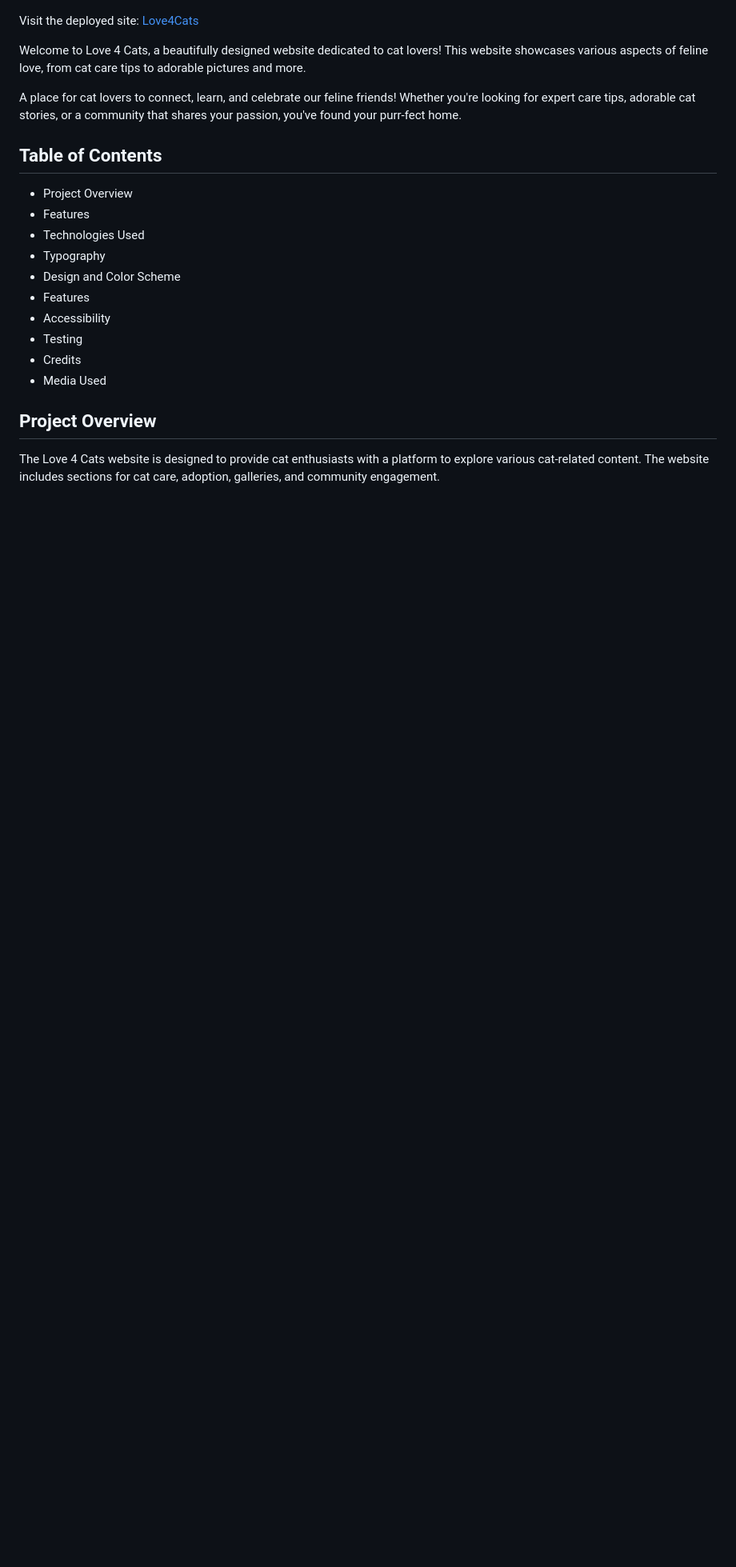
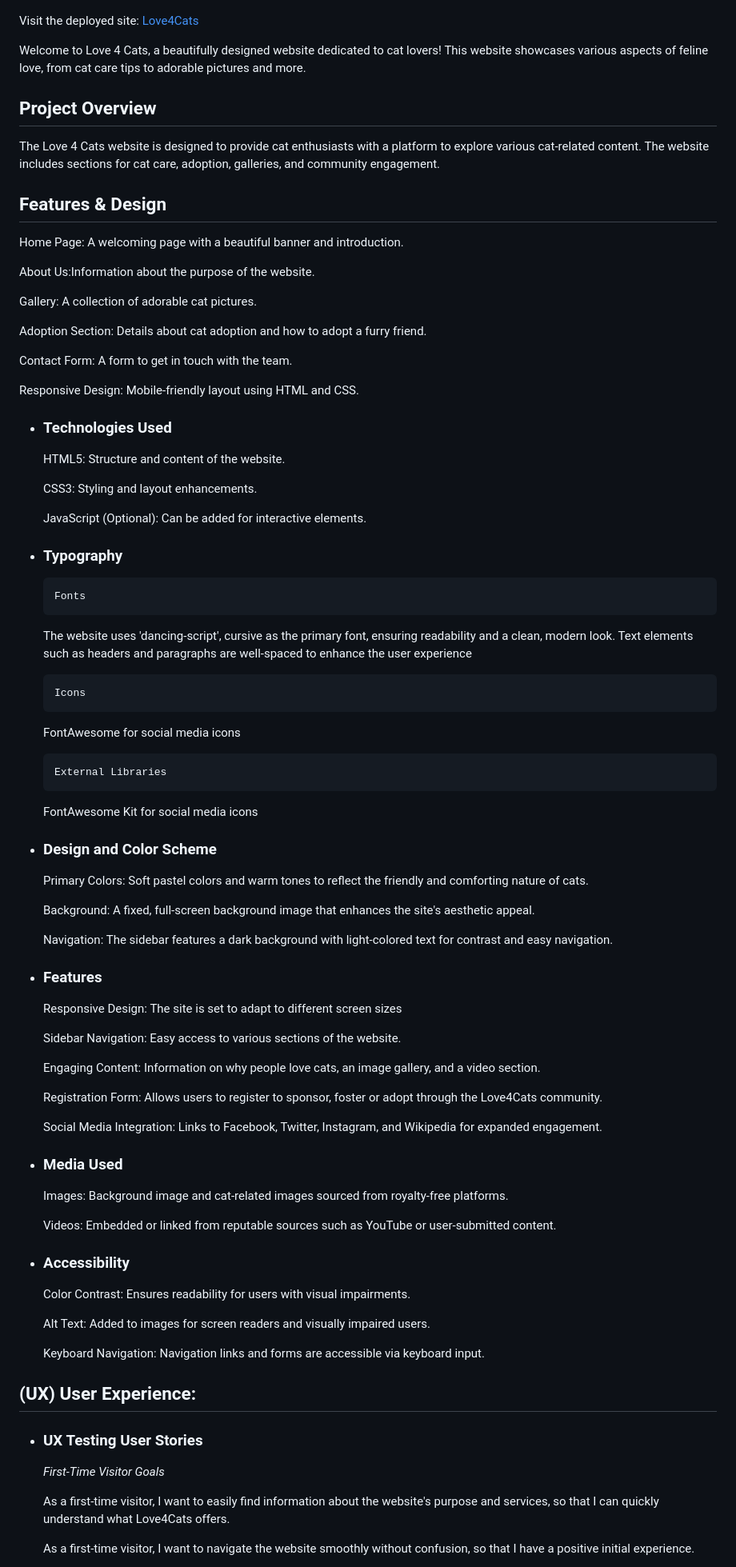
Before and after one commit to Shezmoin/Love4cats, a Markdown page: README.md, the part around one of its changes. Shown at 80% size. Drawn GitHub-style; blank space fills up the shorter version.

```diff
--- a/README.md
+++ b/README.md
@@ -4,30 +4,93 @@
 
 Visit the deployed site: [Love4Cats](https://shezmoin.github.io/Love4cats/index.html)
 
+
 Welcome to Love 4 Cats, a beautifully designed website dedicated to cat lovers! This website showcases various aspects of feline love, from cat care tips to adorable pictures and more.
 
-A place for cat lovers to connect, learn, and celebrate our feline friends! Whether you're looking for expert care tips, adorable cat stories,
-or a community that shares your passion, you've found your purr-fect home.
+## Project Overview
+The Love 4 Cats website is designed to provide cat enthusiasts with a platform to explore various cat-related content. The website includes sections for cat care, adoption, galleries, and community engagement.
+
+## Features & Design
+Home Page: A welcoming page with a beautiful banner and introduction.
+
+About Us:Information about the purpose of the website.
+
+Gallery: A collection of adorable cat pictures.
+
+Adoption Section: Details about cat adoption and how to adopt a furry friend.
+
+Contact Form: A form to get in touch with the team.
+
+Responsive Design: Mobile-friendly layout using HTML and CSS.
+
+
+* ###  Technologies Used
+
+     HTML5: Structure and content of the website.
+
+     CSS3: Styling and layout enhancements.
+
+     JavaScript (Optional): Can be added for interactive elements.
+
+* ### Typography
+
+      Fonts
+
+  The website uses 'dancing-script', cursive as the primary font, ensuring readability and a clean, modern look. Text elements such as headers and paragraphs are well-spaced to enhance the user experience
+
+      Icons
+
+  FontAwesome for social media icons
+
+      External Libraries
+
+  FontAwesome Kit for social media icons
+
+* ### Design and Color Scheme
+
+     Primary Colors: Soft pastel colors and warm tones to reflect the friendly and comforting nature of cats.
+
+     Background: A fixed, full-screen background image that enhances the site's aesthetic appeal.
+
+     Navigation: The sidebar features a dark background with light-colored text for contrast and easy navigation.
+
+* ### Features
+
+   Responsive Design: The site is set to adapt to different screen sizes
+
+   Sidebar Navigation: Easy access to various sections of the website.
+
+   Engaging Content: Information on why people love cats, an image gallery, and a video section.
+
+   Registration Form: Allows users to register to sponsor, foster or adopt through the Love4Cats community.
+
+   Social Media Integration: Links to Facebook, Twitter, Instagram, and Wikipedia for expanded engagement.
+
+* ### Media Used
+
+   Images: Background image and cat-related images sourced from royalty-free platforms.
+
+   Videos: Embedded or linked from reputable sources such as YouTube or user-submitted content.
+
+* ### Accessibility
+
+   Color Contrast: Ensures readability for users with visual impairments.
+
+   Alt Text: Added to images for screen readers and visually impaired users.
+
+   Keyboard Navigation: Navigation links and forms are accessible via keyboard input.
 
 
 
-## Table of Contents
-
-* Project Overview
-* Features
-* Technologies Used
-* Typography
-* Design and Color Scheme
-* Features
-* Accessibility
-* Testing
-* Credits
-* Media Used
+## (UX) User Experience:
 
 
+* ### UX Testing User Stories
 
-## Project Overview
+  *First-Time Visitor Goals*
 
-The Love 4 Cats website is designed to provide cat enthusiasts with a platform to explore various cat-related content. The website includes sections for cat care, adoption, galleries, and community engagement.
+     As a first-time visitor, I want to easily find information about the website's purpose and services, so that I can quickly understand what Love4Cats offers.
+
+     As a first-time visitor, I want to navigate the website smoothly without confusion, so that I have a positive initial experience.
 
 
```
Also changed, not shown: other parts of README.md (+102 -97 lines).
